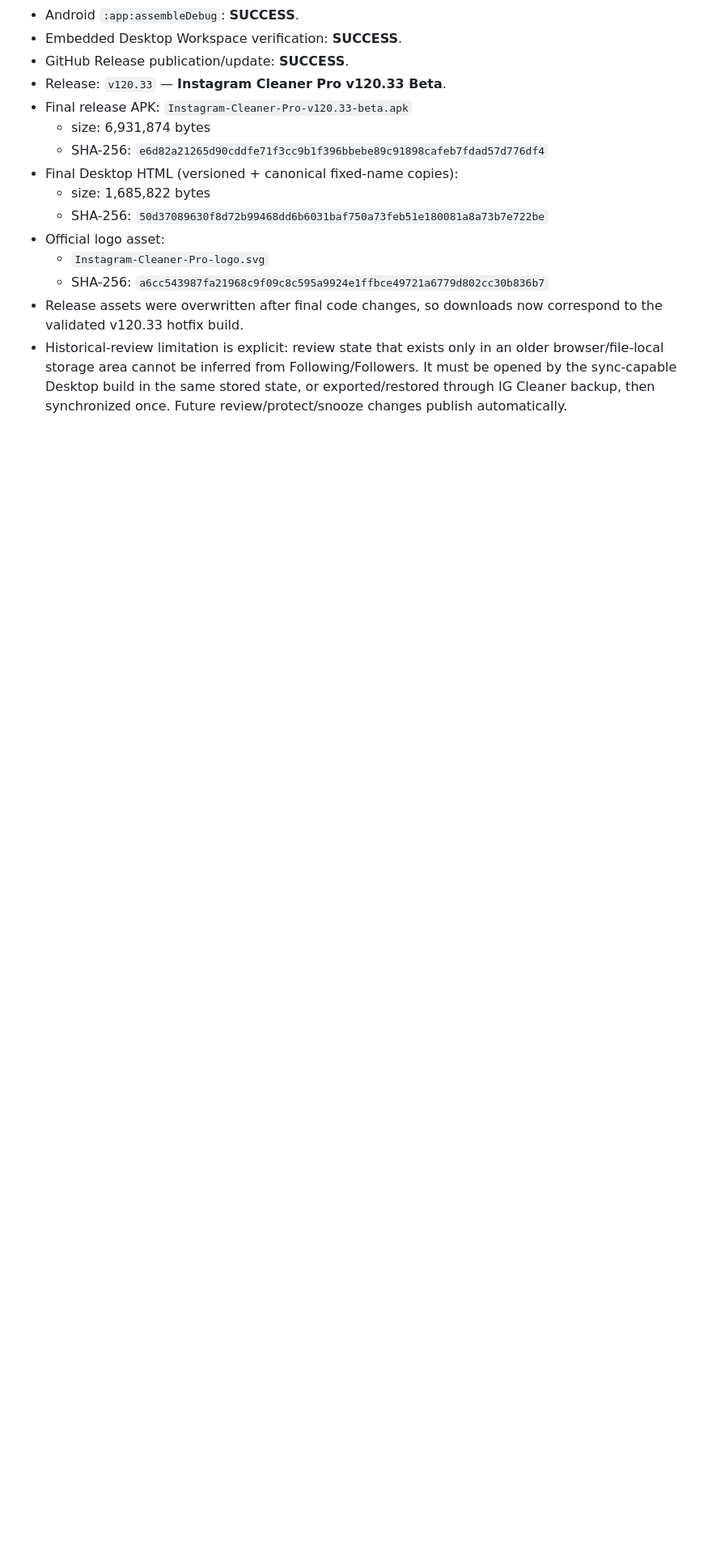
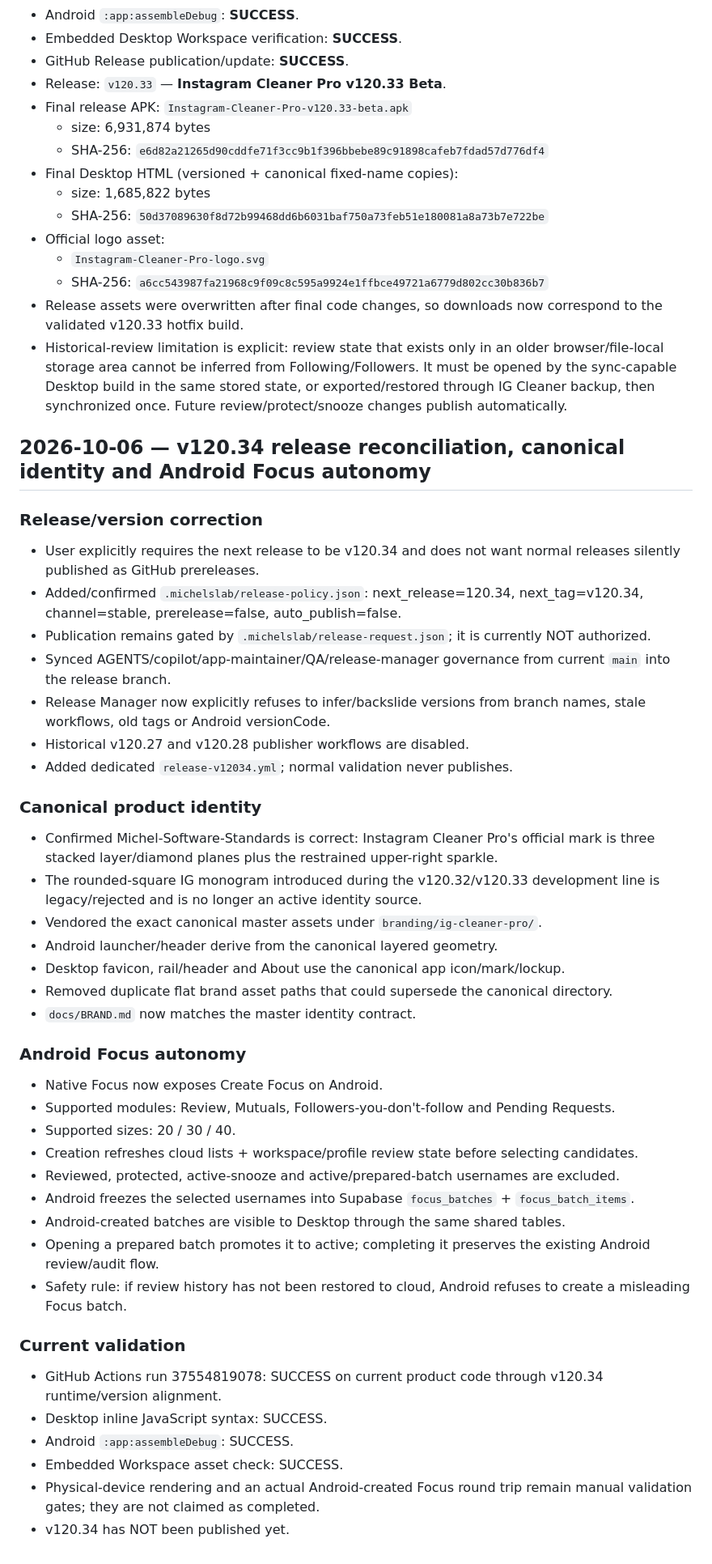
Before and after one commit to michels-lab/IG-Cleaner-Pro, a Markdown page: PROJECT_LOG.md, the part around the change. Shown at 81% size. Rendered like a GitHub page; blank space fills up the shorter version.

Commit message:
Log v120.34 reconciliation and Focus autonomy

```diff
--- a/PROJECT_LOG.md
+++ b/PROJECT_LOG.md
@@ -851,3 +851,43 @@ The next chat should continue from this section instead of reconstructing the An
   - SHA-256: `a6cc543987fa21968c9f09c8c595a9924e1ffbce49721a6779d802cc30b836b7`
 - Release assets were overwritten after final code changes, so downloads now correspond to the validated v120.33 hotfix build.
 - Historical-review limitation is explicit: review state that exists only in an older browser/file-local storage area cannot be inferred from Following/Followers. It must be opened by the sync-capable Desktop build in the same stored state, or exported/restored through IG Cleaner backup, then synchronized once. Future review/protect/snooze changes publish automatically.
+
+
+## 2026-10-06 — v120.34 release reconciliation, canonical identity and Android Focus autonomy
+
+### Release/version correction
+- User explicitly requires the next release to be v120.34 and does not want normal releases silently published as GitHub prereleases.
+- Added/confirmed `.michelslab/release-policy.json`: next_release=120.34, next_tag=v120.34, channel=stable, prerelease=false, auto_publish=false.
+- Publication remains gated by `.michelslab/release-request.json`; it is currently NOT authorized.
+- Synced AGENTS/copilot/app-maintainer/QA/release-manager governance from current `main` into the release branch.
+- Release Manager now explicitly refuses to infer/backslide versions from branch names, stale workflows, old tags or Android versionCode.
+- Historical v120.27 and v120.28 publisher workflows are disabled.
+- Added dedicated `release-v12034.yml`; normal validation never publishes.
+
+### Canonical product identity
+- Confirmed Michel-Software-Standards is correct: Instagram Cleaner Pro's official mark is three stacked layer/diamond planes plus the restrained upper-right sparkle.
+- The rounded-square IG monogram introduced during the v120.32/v120.33 development line is legacy/rejected and is no longer an active identity source.
+- Vendored the exact canonical master assets under `branding/ig-cleaner-pro/`.
+- Android launcher/header derive from the canonical layered geometry.
+- Desktop favicon, rail/header and About use the canonical app icon/mark/lockup.
+- Removed duplicate flat brand asset paths that could supersede the canonical directory.
+- `docs/BRAND.md` now matches the master identity contract.
+
+### Android Focus autonomy
+- Native Focus now exposes Create Focus on Android.
+- Supported modules: Review, Mutuals, Followers-you-don't-follow and Pending Requests.
+- Supported sizes: 20 / 30 / 40.
+- Creation refreshes cloud lists + workspace/profile review state before selecting candidates.
+- Reviewed, protected, active-snooze and active/prepared-batch usernames are excluded.
+- Android freezes the selected usernames into Supabase `focus_batches` + `focus_batch_items`.
+- Android-created batches are visible to Desktop through the same shared tables.
+- Opening a prepared batch promotes it to active; completing it preserves the existing Android review/audit flow.
+- Safety rule: if review history has not been restored to cloud, Android refuses to create a misleading Focus batch.
+
+### Current validation
+- GitHub Actions run 37554819078: SUCCESS on current product code through v120.34 runtime/version alignment.
+- Desktop inline JavaScript syntax: SUCCESS.
+- Android `:app:assembleDebug`: SUCCESS.
+- Embedded Workspace asset check: SUCCESS.
+- Physical-device rendering and an actual Android-created Focus round trip remain manual validation gates; they are not claimed as completed.
+- v120.34 has NOT been published yet.
```
